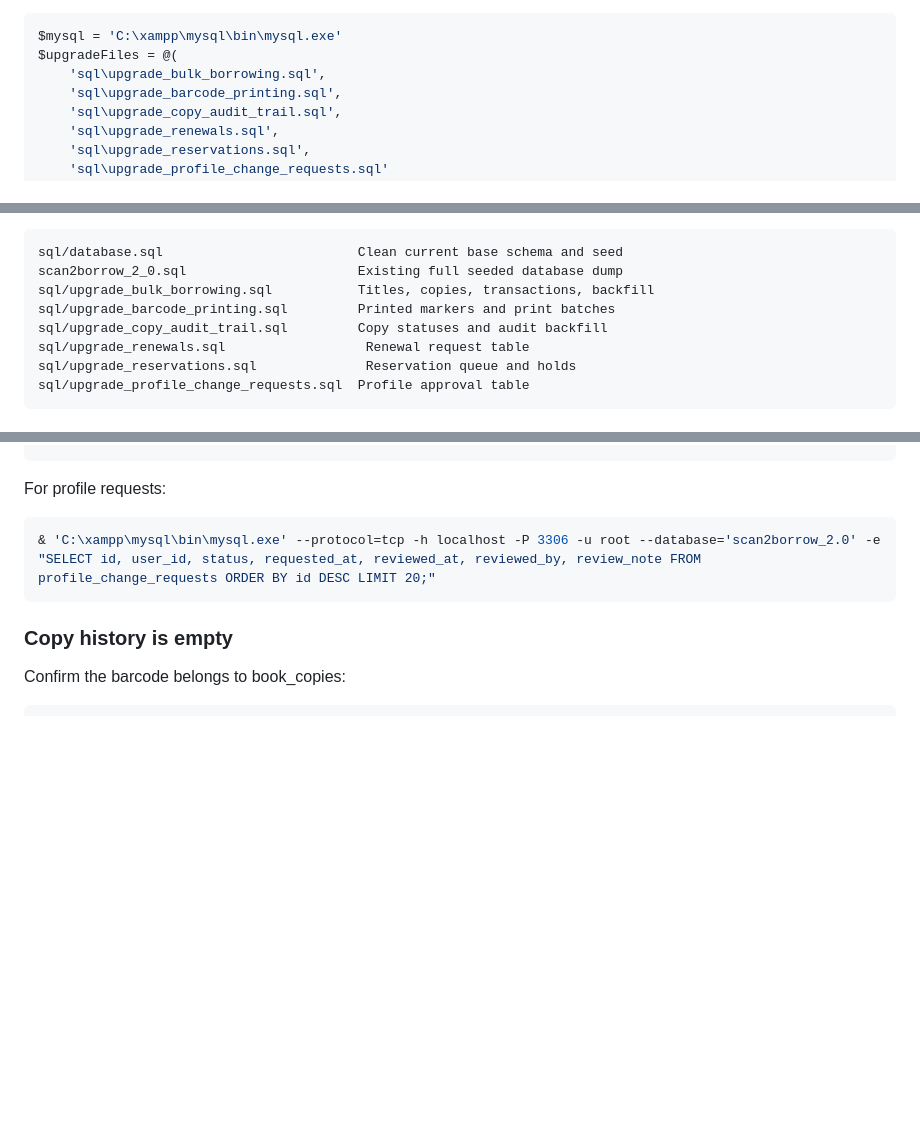
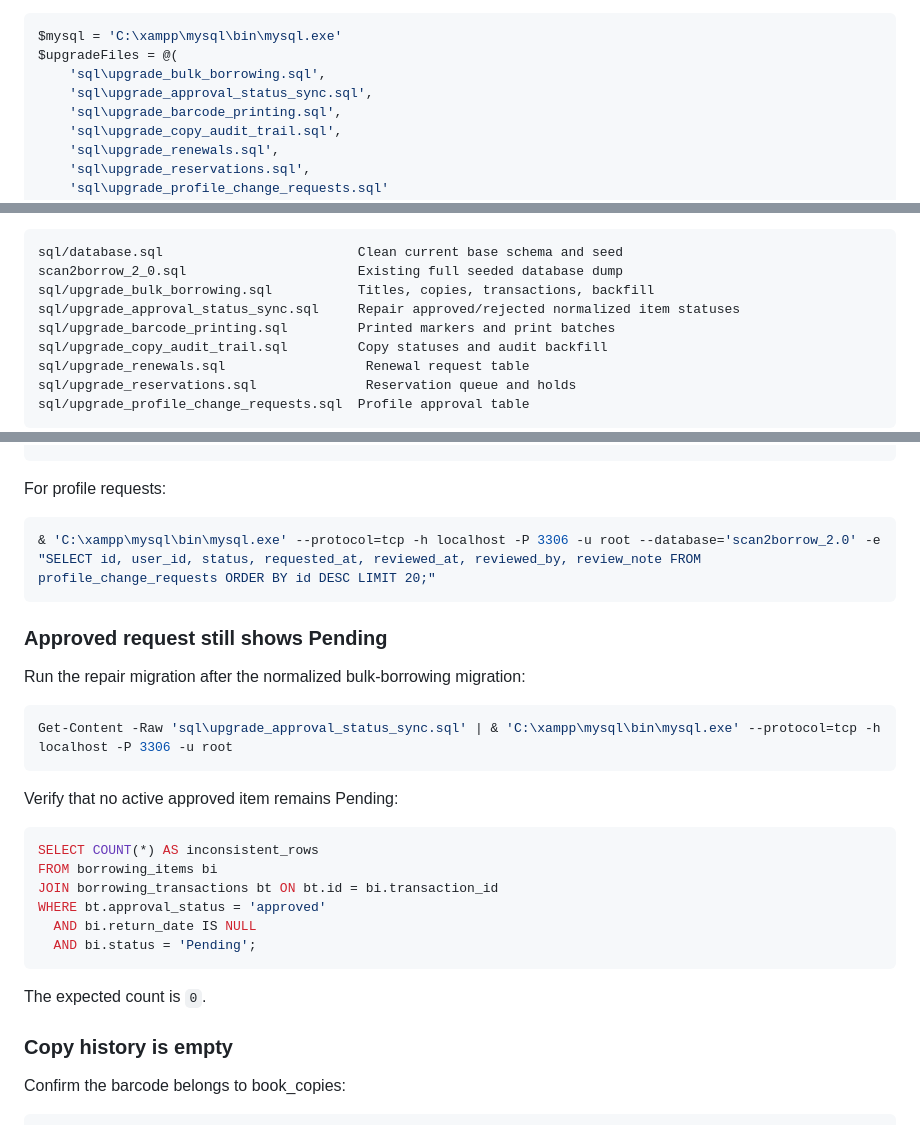
Before and after one commit to adriaanamd/Scan2Borrow, a Markdown page: docs/SCAN2BORROW_SYSTEM_GUIDE.md, 3 parts joined by grey strips. GitHub-like rendering; blank space fills up the shorter version.

```diff
--- a/docs/SCAN2BORROW_SYSTEM_GUIDE.md
+++ b/docs/SCAN2BORROW_SYSTEM_GUIDE.md
@@ -148,6 +148,7 @@ After the full dump, apply the normalized-library and newer feature migrations:
 $mysql = 'C:\xampp\mysql\bin\mysql.exe'
 $upgradeFiles = @(
     'sql\upgrade_bulk_borrowing.sql',
+    'sql\upgrade_approval_status_sync.sql',
     'sql\upgrade_barcode_printing.sql',
     'sql\upgrade_copy_audit_trail.sql',
     'sql\upgrade_renewals.sql',
@@ -720,6 +721,7 @@ Main SQL files:
 sql/database.sql                         Clean current base schema and seed
 scan2borrow_2_0.sql                      Existing full seeded database dump
 sql/upgrade_bulk_borrowing.sql           Titles, copies, transactions, backfill
+sql/upgrade_approval_status_sync.sql     Repair approved/rejected normalized item statuses
 sql/upgrade_barcode_printing.sql         Printed markers and print batches
 sql/upgrade_copy_audit_trail.sql         Copy statuses and audit backfill
 sql/upgrade_renewals.sql                  Renewal request table
@@ -1014,6 +1016,27 @@ For profile requests:
 & 'C:\xampp\mysql\bin\mysql.exe' --protocol=tcp -h localhost -P 3306 -u root --database='scan2borrow_2.0' -e "SELECT id, user_id, status, requested_at, reviewed_at, reviewed_by, review_note FROM profile_change_requests ORDER BY id DESC LIMIT 20;"
 ~~~
 
+### Approved request still shows Pending
+
+Run the repair migration after the normalized bulk-borrowing migration:
+
+~~~powershell
+Get-Content -Raw 'sql\upgrade_approval_status_sync.sql' | & 'C:\xampp\mysql\bin\mysql.exe' --protocol=tcp -h localhost -P 3306 -u root
+~~~
+
+Verify that no active approved item remains Pending:
+
+~~~sql
+SELECT COUNT(*) AS inconsistent_rows
+FROM borrowing_items bi
+JOIN borrowing_transactions bt ON bt.id = bi.transaction_id
+WHERE bt.approval_status = 'approved'
+  AND bi.return_date IS NULL
+  AND bi.status = 'Pending';
+~~~
+
+The expected count is `0`.
+
 ### Copy history is empty
 
 Confirm the barcode belongs to book_copies:
```
Also changed, not shown: README.md (+2 -2 lines).
